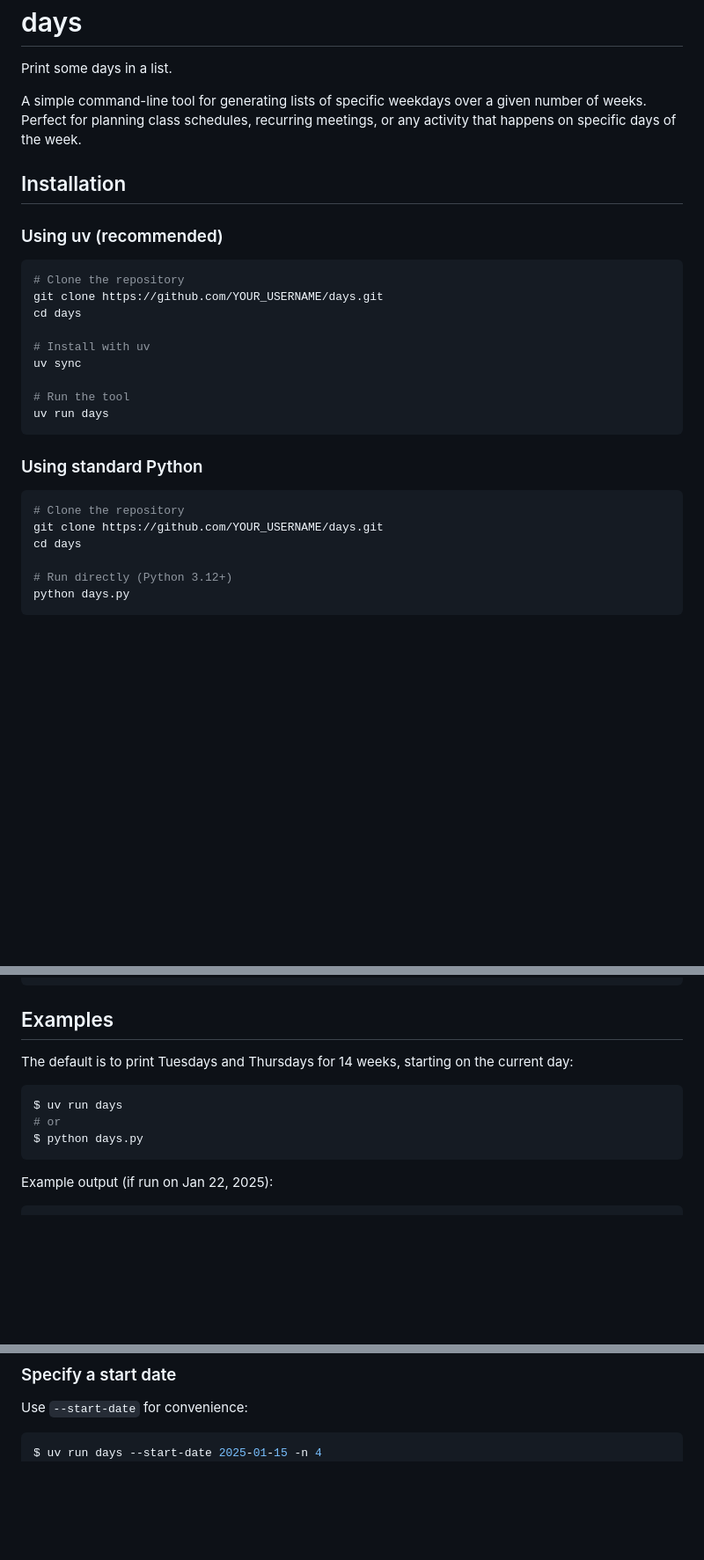
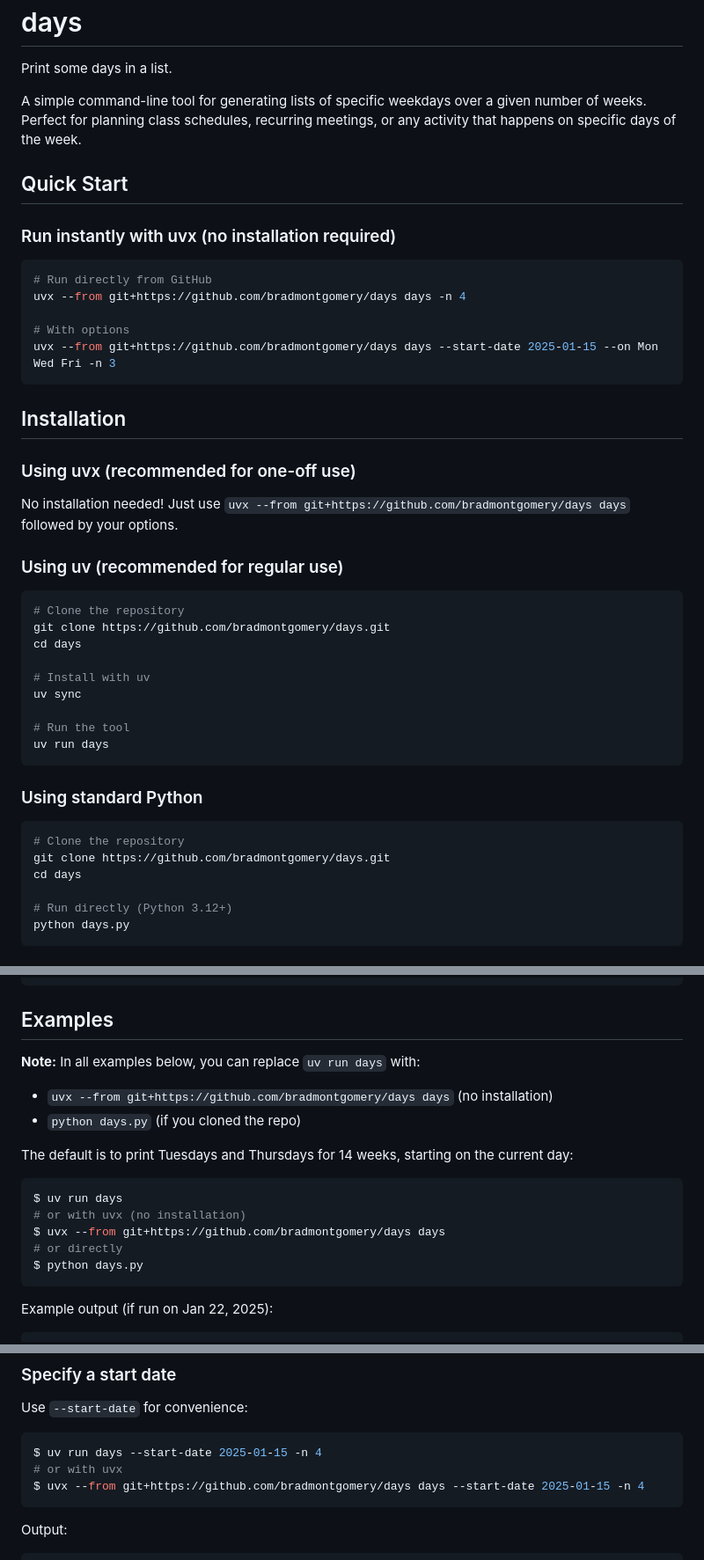
Before and after one commit to bradmontgomery/days, a Markdown page: README.md, 3 parts joined by grey strips. Shown at 88% size. Rendered like a GitHub page; blank space fills up the shorter version.

Commit message:
Add uvx usage instructions to README
- Add Quick Start section showing uvx usage (no installation)
- Document how to run directly from GitHub with uvx
- Add uvx examples throughout the Examples section
- Clarify installation options: uvx (one-off), uv (regular), standard Python
- Add note showing command equivalents (uvx/uv run/python)
- Update Features to highlight uvx instant execution
- Fix output formatting in start-date example
- All examples now show uvx as an alternative execution method

````diff
--- a/README.md
+++ b/README.md
@@ -5,13 +5,29 @@ Print some days in a list.
 
 A simple command-line tool for generating lists of specific weekdays over a given number of weeks. Perfect for planning class schedules, recurring meetings, or any activity that happens on specific days of the week.
 
+## Quick Start
+
+### Run instantly with uvx (no installation required)
+
+```bash
+# Run directly from GitHub
+uvx --from git+https://github.com/bradmontgomery/days days -n 4
+
+# With options
+uvx --from git+https://github.com/bradmontgomery/days days --start-date 2025-01-15 --on Mon Wed Fri -n 3
+```
+
 ## Installation
 
-### Using uv (recommended)
+### Using uvx (recommended for one-off use)
+
+No installation needed! Just use `uvx --from git+https://github.com/bradmontgomery/days days` followed by your options.
+
+### Using uv (recommended for regular use)
 
 ```bash
 # Clone the repository
-git clone https://github.com/YOUR_USERNAME/days.git
+git clone https://github.com/bradmontgomery/days.git
 cd days
 
 # Install with uv
@@ -25,7 +41,7 @@ uv run days
 
 ```bash
 # Clone the repository
-git clone https://github.com/YOUR_USERNAME/days.git
+git clone https://github.com/bradmontgomery/days.git
 cd days
 
 # Run directly (Python 3.12+)
@@ -59,11 +75,17 @@ options:
 
 ## Examples
 
+**Note:** In all examples below, you can replace `uv run days` with:
+- `uvx --from git+https://github.com/bradmontgomery/days days` (no installation)
+- `python days.py` (if you cloned the repo)
+
 The default is to print Tuesdays and Thursdays for 14 weeks, starting on the current day:
 
 ```bash
 $ uv run days
-# or
+# or with uvx (no installation)
+$ uvx --from git+https://github.com/bradmontgomery/days days
+# or directly
 $ python days.py
 ```
 
@@ -84,6 +106,12 @@ Use `--start-date` for convenience:
 
 ```bash
 $ uv run days --start-date 2025-01-15 -n 4
+# or with uvx
+$ uvx --from git+https://github.com/bradmontgomery/days days --start-date 2025-01-15 -n 4
+```
+
+Output:
+```
 Thu Jan 16
 Tue Jan 21
 Thu Jan 23
````
Also changed, not shown: other parts of README.md (+4 -0 lines).
